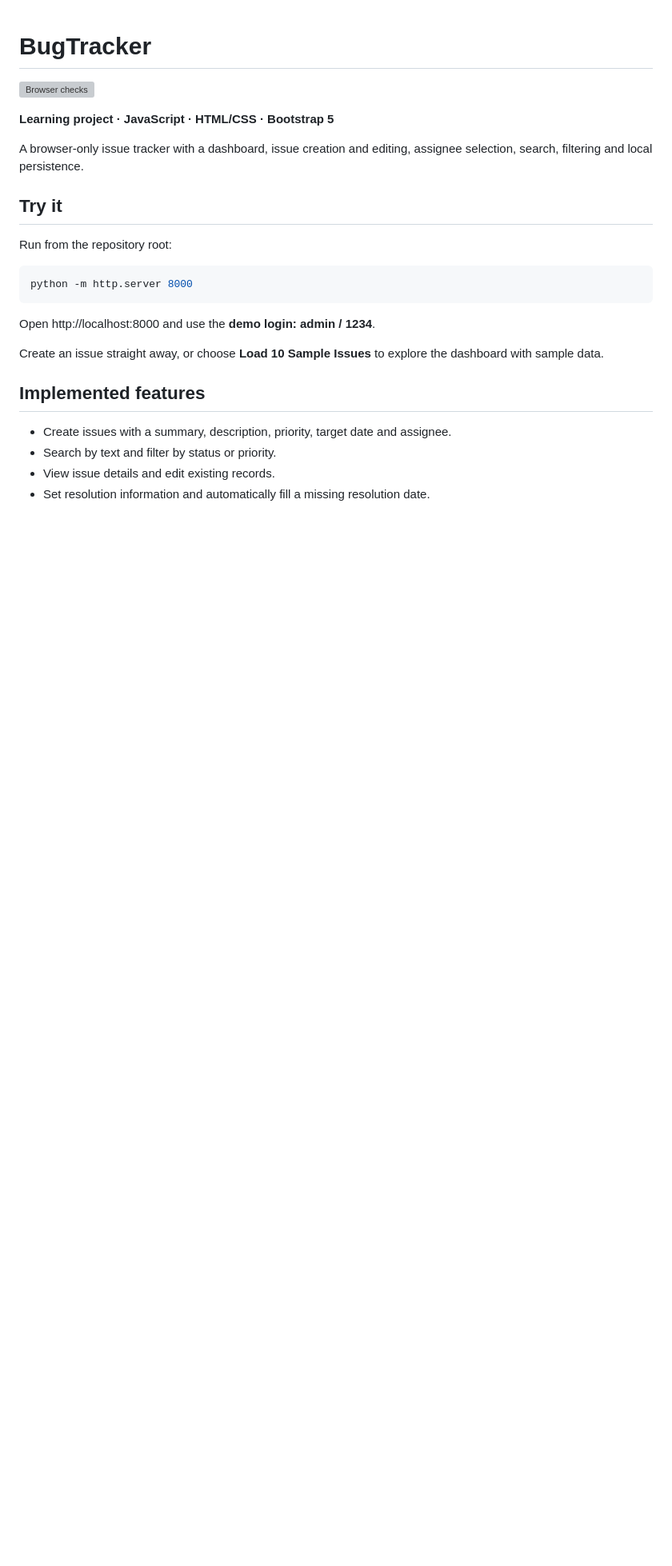
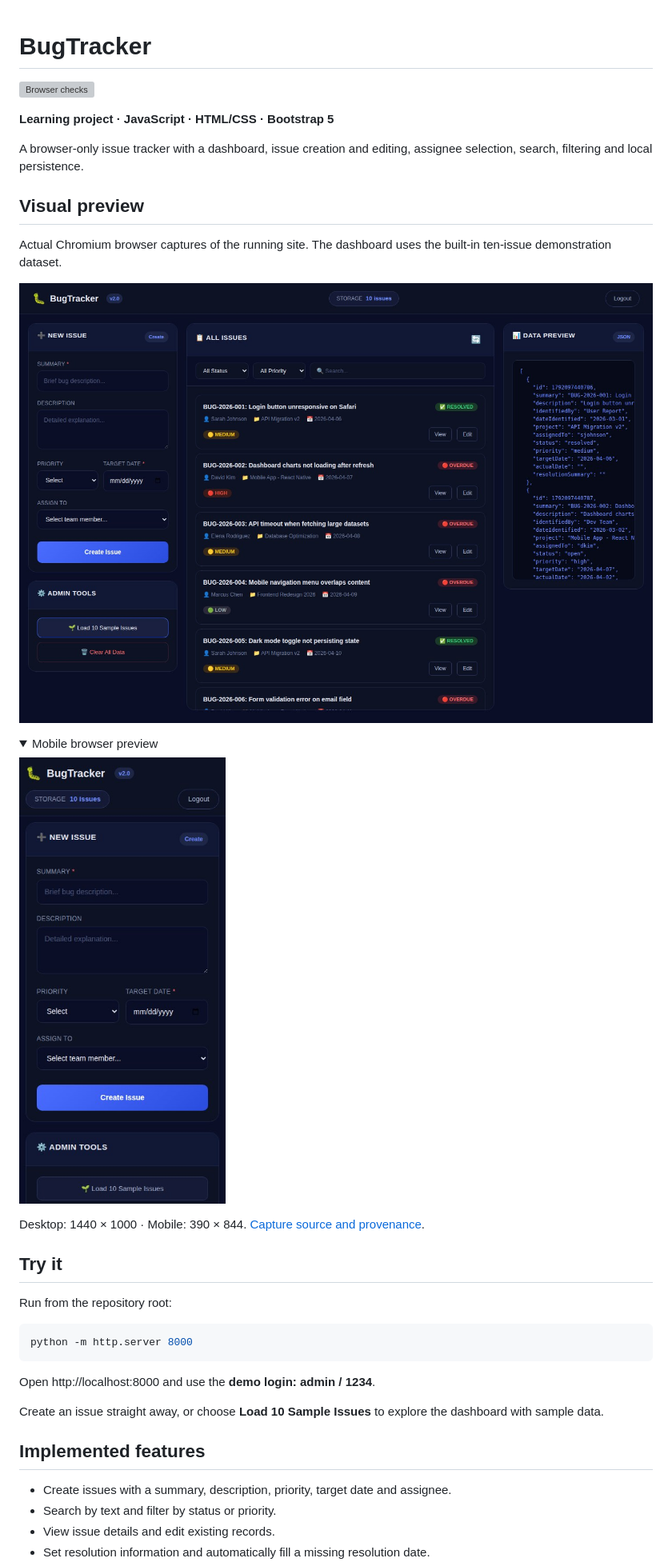
Before and after one commit to Nkosinathi-bit/BugTracker, a Markdown page: README.md, the part around the change. Shown: that part at 80% size. GitHub-like rendering; pictures changed too: docs/screenshots/desktop.jpg (added), docs/screenshots/mobile.jpg (added); folded sections open; blank space fills up the shorter version; grey boxes are pictures that could not be loaded.

Commit message:
Add recorded project previews and capture provenance

```diff
--- a/README.md
+++ b/README.md
@@ -5,6 +5,21 @@
 **Learning project · JavaScript · HTML/CSS · Bootstrap 5**
 
 A browser-only issue tracker with a dashboard, issue creation and editing, assignee selection, search, filtering and local persistence.
+
+## Visual preview
+
+Actual Chromium browser captures of the running site. The dashboard uses the built-in ten-issue demonstration dataset.
+
+![BugTracker — desktop browser screenshot](docs/screenshots/desktop.jpg)
+
+<details>
+<summary>Mobile browser preview</summary>
+
+<img src="docs/screenshots/mobile.jpg" alt="BugTracker — mobile browser screenshot" width="300">
+
+</details>
+
+Desktop: 1440 × 1000 · Mobile: 390 × 844. [Capture source and provenance](docs/screenshots/capture.json).
 
 ## Try it
 
```
Also changed, not shown: 1 other file.
